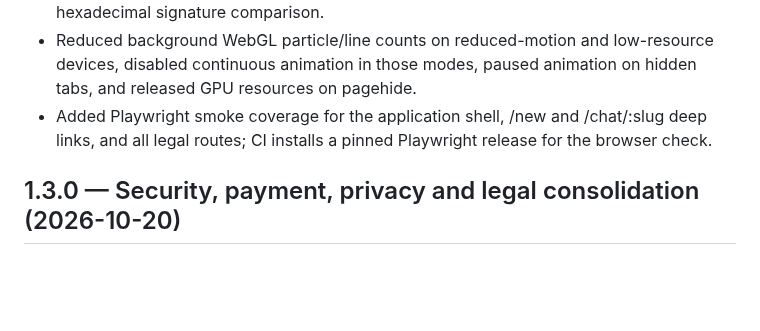
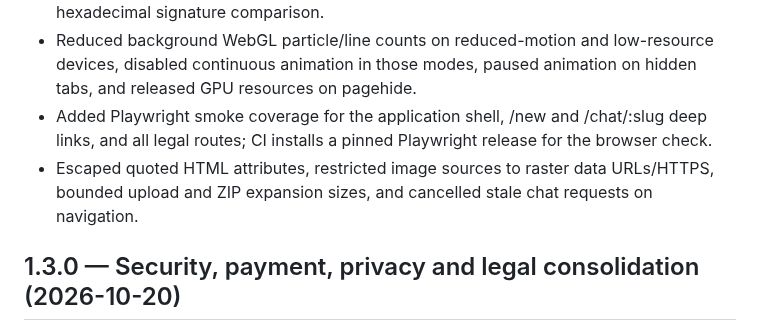
Before and after one commit to ltrtrongphu-png/LegendaryAI, a Markdown page: CHANGELOG.md, the part around the change. Rendered like a GitHub page; blank space fills up the shorter version.

Commit message:
docs(changelog): record chat input and rendering hardening

```diff
--- a/CHANGELOG.md
+++ b/CHANGELOG.md
@@ -5,6 +5,7 @@
 - Added deterministic HMAC test vectors and case/tampering/length checks for hexadecimal signature comparison.
 - Reduced background WebGL particle/line counts on reduced-motion and low-resource devices, disabled continuous animation in those modes, paused animation on hidden tabs, and released GPU resources on pagehide.
 - Added Playwright smoke coverage for the application shell, /new and /chat/:slug deep links, and all legal routes; CI installs a pinned Playwright release for the browser check.
+- Escaped quoted HTML attributes, restricted image sources to raster data URLs/HTTPS, bounded upload and ZIP expansion sizes, and cancelled stale chat requests on navigation.
 
 ## 1.3.0 — Security, payment, privacy and legal consolidation (2026-10-20)
 - Hardened CORS allowlists across active and legacy chat, model health, Owner, token reset and payment endpoints; allow SITE_URL explicitly and reject unapproved browser origins.
```
